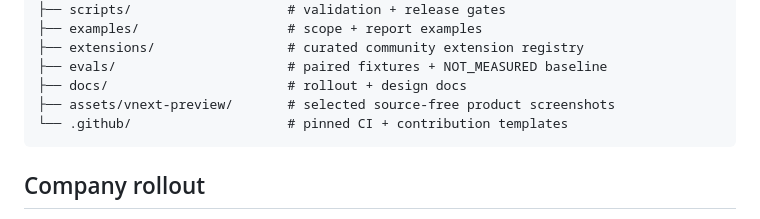
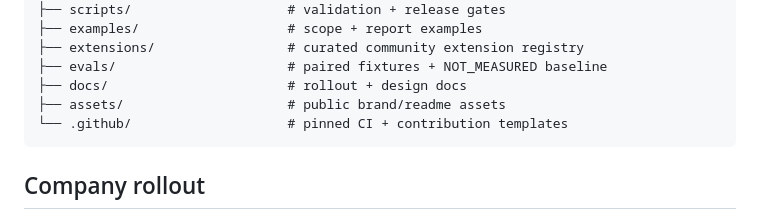
Before and after one commit to omarmohelal/SecHelix, a Markdown page: README.md, the part around the change. Drawn GitHub-style.

Commit message:
docs: align repository layout after preview cleanup

````diff
--- a/README.md
+++ b/README.md
@@ -296,7 +296,7 @@ SecHelix/
 ├── extensions/                 # curated community extension registry
 ├── evals/                      # paired fixtures + NOT_MEASURED baseline
 ├── docs/                       # rollout + design docs
-├── assets/vnext-preview/       # selected source-free product screenshots
+├── assets/                     # public brand/readme assets
 └── .github/                    # pinned CI + contribution templates
 ```
 
````
